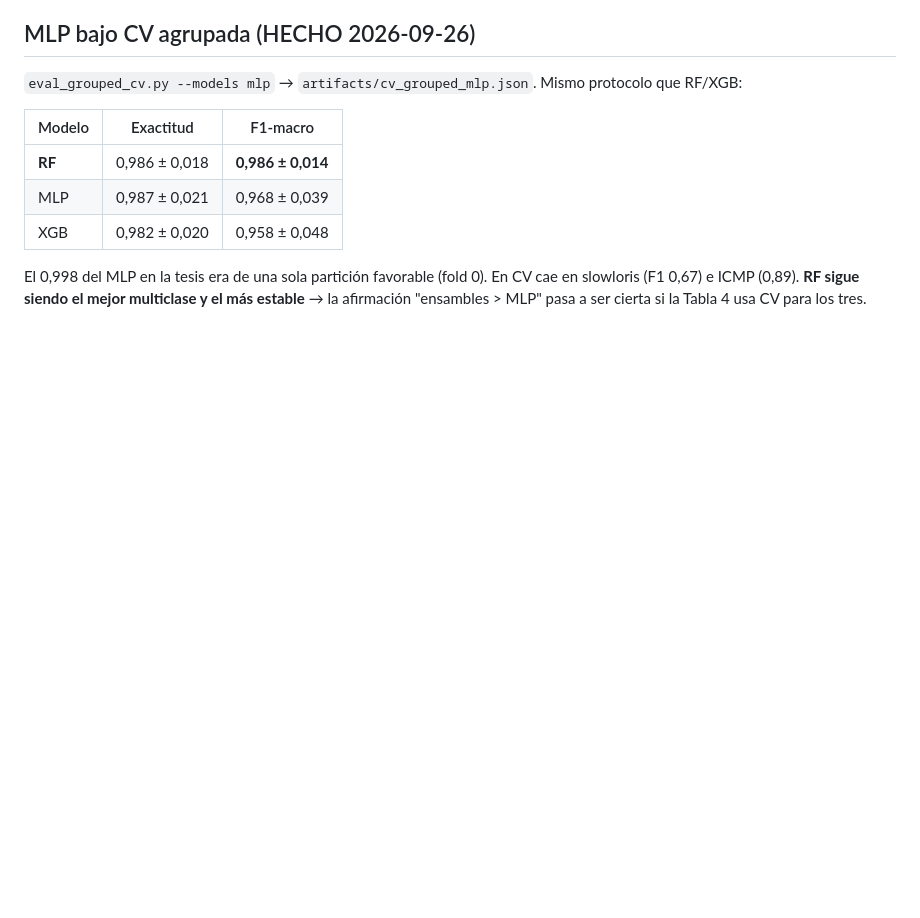
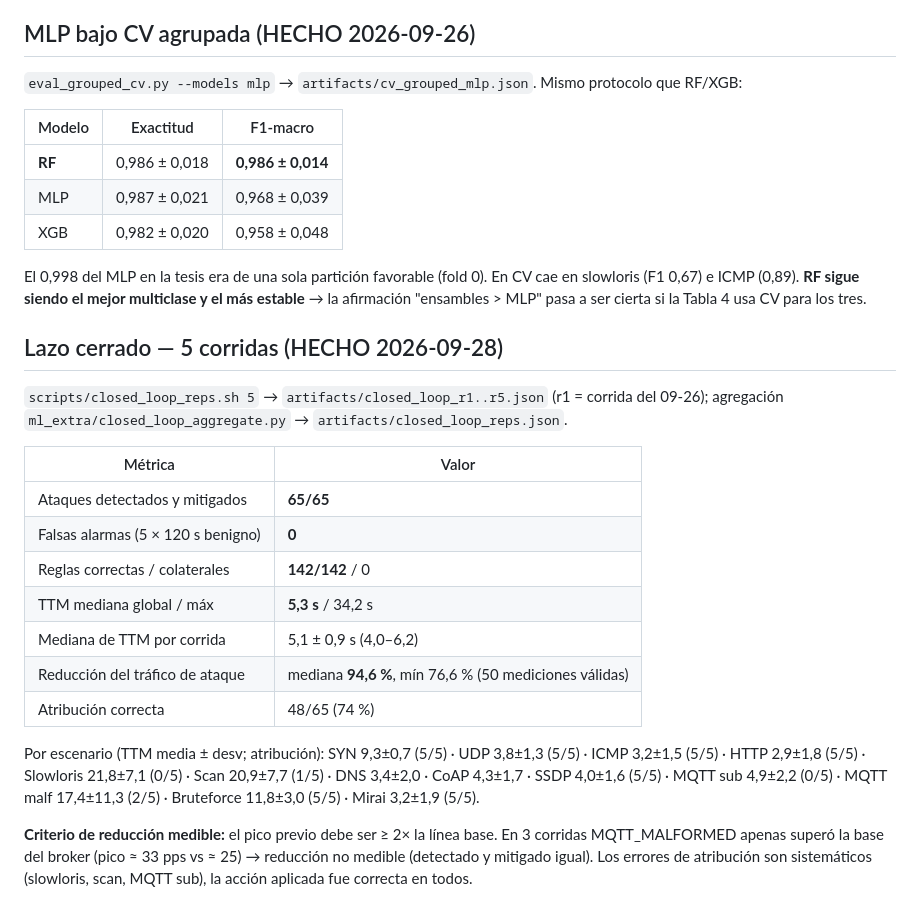
Before and after one commit to MiltonTwi/iot-sdn-ai, a Markdown page: docs/resultados/RESULTADOS-FINAL.md, the part around the change. Drawn GitHub-style; blank space fills up the shorter version.

```diff
--- a/docs/resultados/RESULTADOS-FINAL.md
+++ b/docs/resultados/RESULTADOS-FINAL.md
@@ -252,3 +252,28 @@ Port scan y fuerza bruta: sin víctima única (se mide solo TTM y acierto).
 El 0,998 del MLP en la tesis era de una sola partición favorable (fold 0). En CV cae
 en slowloris (F1 0,67) e ICMP (0,89). **RF sigue siendo el mejor multiclase y el más
 estable** → la afirmación "ensambles > MLP" pasa a ser cierta si la Tabla 4 usa CV para los tres.
+
+## Lazo cerrado — 5 corridas (HECHO 2026-09-28)
+
+`scripts/closed_loop_reps.sh 5` → `artifacts/closed_loop_r1..r5.json` (r1 = corrida del 09-26);
+agregación `ml_extra/closed_loop_aggregate.py` → `artifacts/closed_loop_reps.json`.
+
+| Métrica | Valor |
+|---|---|
+| Ataques detectados y mitigados | **65/65** |
+| Falsas alarmas (5 × 120 s benigno) | **0** |
+| Reglas correctas / colaterales | **142/142** / 0 |
+| TTM mediana global / máx | **5,3 s** / 34,2 s |
+| Mediana de TTM por corrida | 5,1 ± 0,9 s (4,0–6,2) |
+| Reducción del tráfico de ataque | mediana **94,6 %**, mín 76,6 % (50 mediciones válidas) |
+| Atribución correcta | 48/65 (74 %) |
+
+Por escenario (TTM media ± desv; atribución): SYN 9,3±0,7 (5/5) · UDP 3,8±1,3 (5/5) ·
+ICMP 3,2±1,5 (5/5) · HTTP 2,9±1,8 (5/5) · Slowloris 21,8±7,1 (0/5) · Scan 20,9±7,7 (1/5) ·
+DNS 3,4±2,0 · CoAP 4,3±1,7 · SSDP 4,0±1,6 (5/5) · MQTT sub 4,9±2,2 (0/5) ·
+MQTT malf 17,4±11,3 (2/5) · Bruteforce 11,8±3,0 (5/5) · Mirai 3,2±1,9 (5/5).
+
+**Criterio de reducción medible:** el pico previo debe ser ≥ 2× la línea base. En 3 corridas
+MQTT_MALFORMED apenas superó la base del broker (pico ≈ 33 pps vs ≈ 25) → reducción no medible
+(detectado y mitigado igual). Los errores de atribución son sistemáticos (slowloris, scan,
+MQTT sub), la acción aplicada fue correcta en todos.
```
Also changed, not shown: README.md (+4 -3 lines), docs/tesis/figuras/lazo_cerrado.png, 4 other files.
